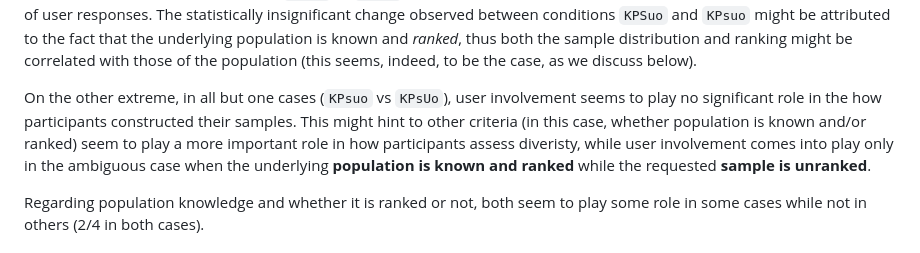
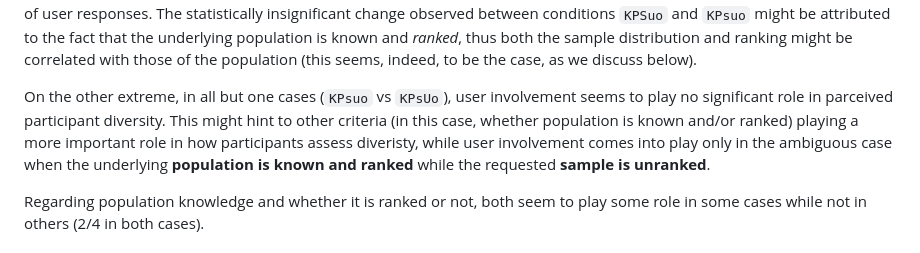
Before and after one commit to VMarkos/mw-dp, a Markdown page: data-analysis/NOTES.md, the part around the change. Rendered like a GitHub page.

```diff
--- a/data-analysis/NOTES.md
+++ b/data-analysis/NOTES.md
@@ -99,7 +99,7 @@ Also, we have highlighted any pairs where significant differences between the tw
 
 We observe that in all but one cases (`KPsuo` vs `KPSuo`), whether the sample is ranked or not plays a significant role in terms of user responses. The statistically insignificant change observed between conditions `KPSuo` and `KPsuo` might be attributed to the fact that the underlying population is known and *ranked*, thus both the sample distribution and ranking might be correlated with those of the population (this seems, indeed, to be the case, as we discuss below).
 
-On the other extreme, in all but one cases (`KPsuo` vs `KPsUo`), user involvement seems to play no significant role in the how participants constructed their samples. This might hint to other criteria (in this case, whether population is known and/or ranked) seem to play a more important role in how participants assess diveristy, while user involvement comes into play only in the ambiguous case when the underlying **population is known and ranked** while the requested **sample is unranked**.
+On the other extreme, in all but one cases (`KPsuo` vs `KPsUo`), user involvement seems to play no significant role in parceived participant diversity. This might hint to other criteria (in this case, whether population is known and/or ranked) playing a more important role in how participants assess diveristy, while user involvement comes into play only in the ambiguous case when the underlying **population is known and ranked** while the requested **sample is unranked**.
 
 Regarding population knowledge and whether it is ranked or not, both seem to play some role in some cases while not in others (2/4 in both cases).
 
```
